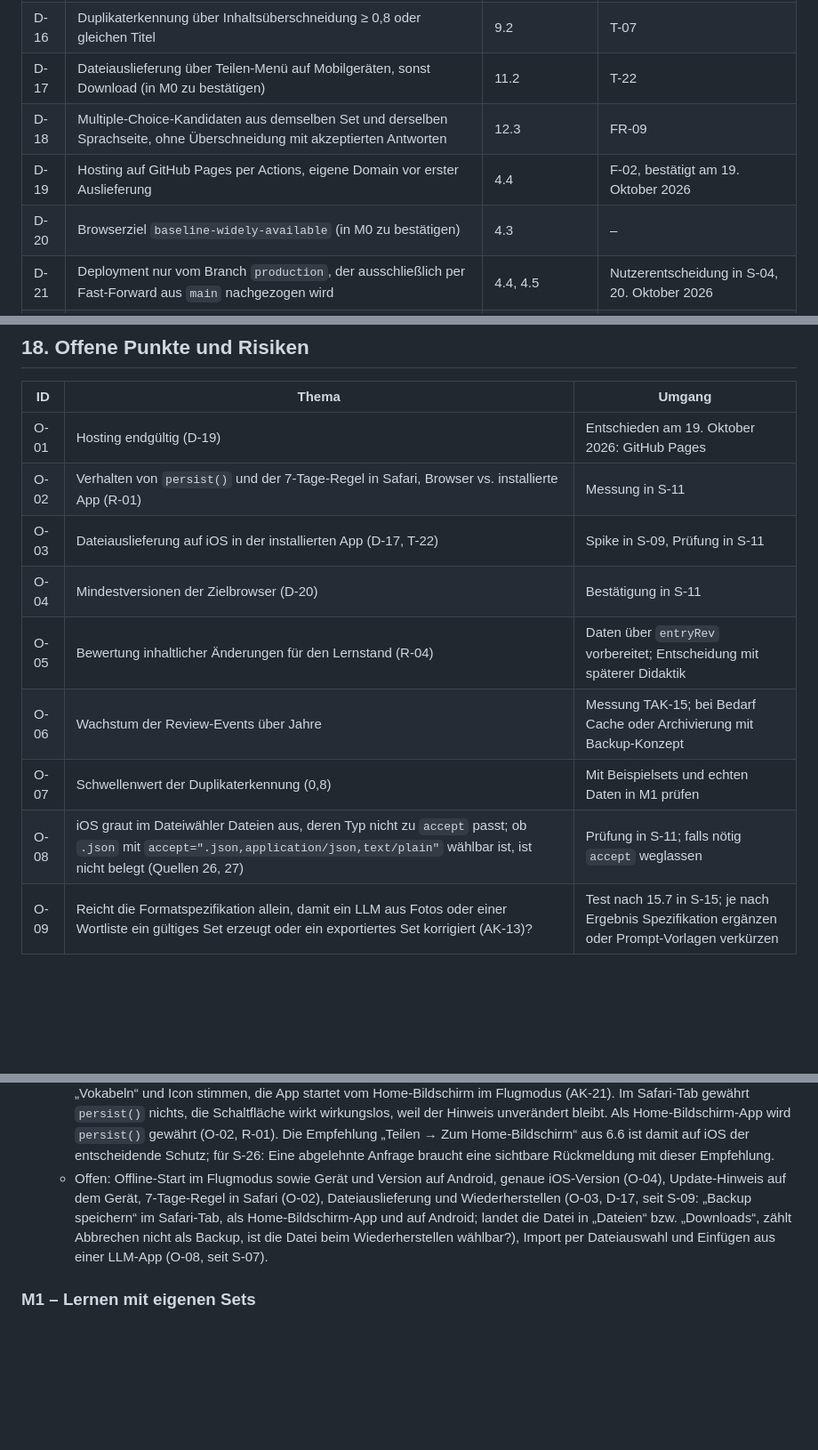
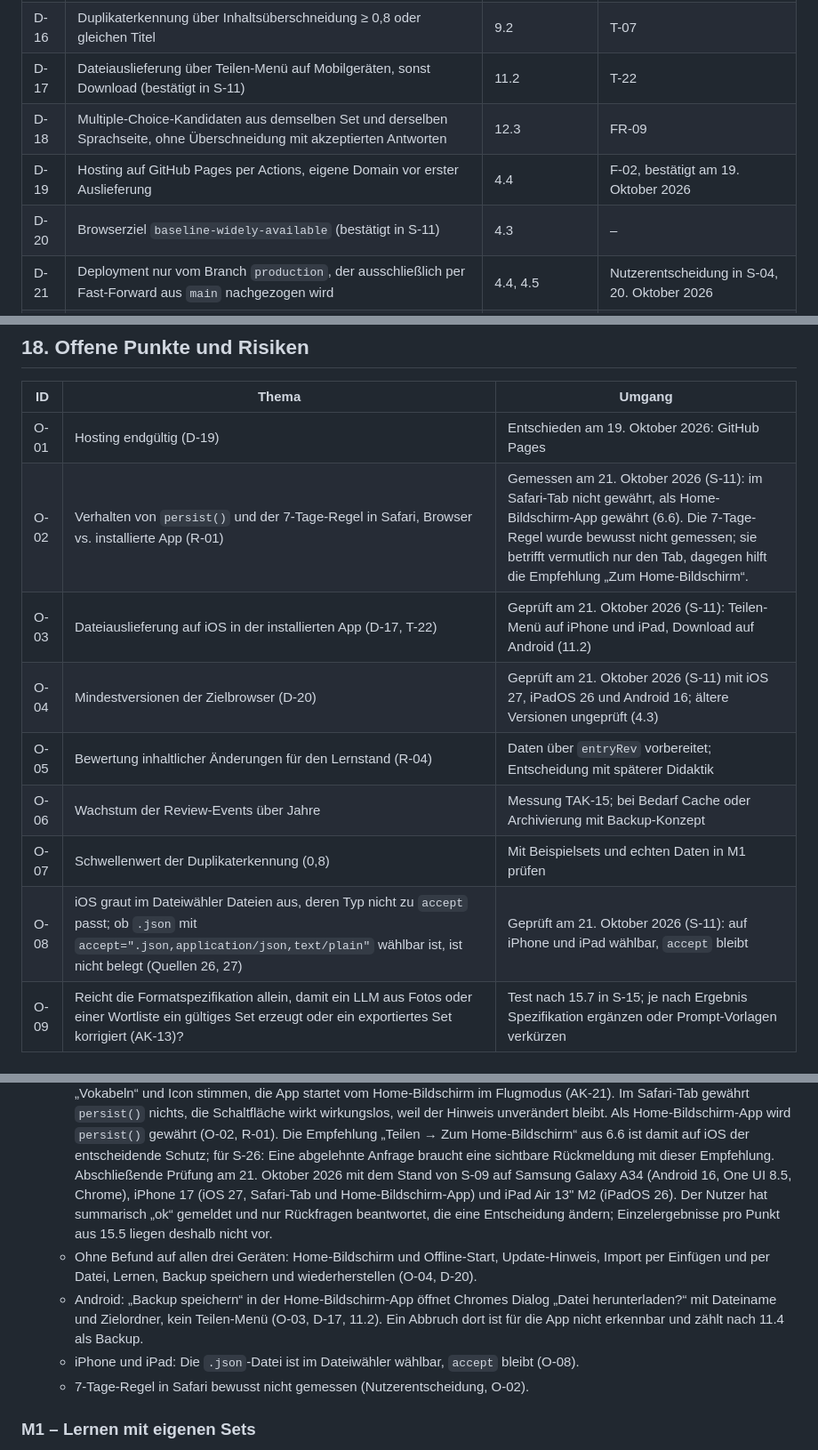
Before and after one commit to cgrothaus/vokabeltrainer, a Markdown page: docs/TDD_Vokabeltrainer_Allgemein_v2.md, 3 parts joined by grey strips. Shown at 89% size. Drawn GitHub-style; blank space fills up the shorter version.

```diff
--- a/docs/TDD_Vokabeltrainer_Allgemein_v2.md
+++ b/docs/TDD_Vokabeltrainer_Allgemein_v2.md
@@ -827,10 +827,10 @@ Ergebnisse (LLM-App, Modell, Datum, Befund) werden im Umsetzungsplan bei S-15 fe
 | D-14 | Sicherungskopie in separater Datenbank vor Migrationen mit Datenumwandlung | 7.3 | FR-33 |
 | D-15 | Handgeschriebener Service Worker, cache-first, Aktivierung nur auf Bestätigung außerhalb von Sitzungen | 5 | T-03 |
 | D-16 | Duplikaterkennung über Inhaltsüberschneidung ≥ 0,8 oder gleichen Titel | 9.2 | T-07 |
-| D-17 | Dateiauslieferung über Teilen-Menü auf Mobilgeräten, sonst Download (in M0 zu bestätigen) | 11.2 | T-22 |
+| D-17 | Dateiauslieferung über Teilen-Menü auf Mobilgeräten, sonst Download (bestätigt in S-11) | 11.2 | T-22 |
 | D-18 | Multiple-Choice-Kandidaten aus demselben Set und derselben Sprachseite, ohne Überschneidung mit akzeptierten Antworten | 12.3 | FR-09 |
 | D-19 | Hosting auf GitHub Pages per Actions, eigene Domain vor erster Auslieferung | 4.4 | F-02, bestätigt am 19. Oktober 2026 |
-| D-20 | Browserziel `baseline-widely-available` (in M0 zu bestätigen) | 4.3 | – |
+| D-20 | Browserziel `baseline-widely-available` (bestätigt in S-11) | 4.3 | – |
 | D-21 | Deployment nur vom Branch `production`, der ausschließlich per Fast-Forward aus `main` nachgezogen wird | 4.4, 4.5 | Nutzerentscheidung in S-04, 20. Oktober 2026 |
 | D-22 | App-Icons aus einer SVG-Vorlage; PNGs per Playwright-Skript erzeugt und eingecheckt; Cache-Version über alle vorab gespeicherten Dateien | 4.1, 4.2, 5.1 | Nutzerentscheidung in S-05, 20. Oktober 2026 |
 | D-23 | Fundstelle bei ungültigem JSON über einen eigenen Syntaxprüfer statt aus der Fehlermeldung des Browsers (Safari nennt keine Position) | 8.2 | Nutzerentscheidung in S-07, 20. Oktober 2026 |
@@ -843,13 +843,13 @@ Ergebnisse (LLM-App, Modell, Datum, Befund) werden im Umsetzungsplan bei S-15 fe
 | ID | Thema | Umgang |
 |---|---|---|
 | O-01 | Hosting endgültig (D-19) | Entschieden am 19. Oktober 2026: GitHub Pages |
-| O-02 | Verhalten von `persist()` und der 7-Tage-Regel in Safari, Browser vs. installierte App (R-01) | Messung in S-11 |
-| O-03 | Dateiauslieferung auf iOS in der installierten App (D-17, T-22) | Spike in S-09, Prüfung in S-11 |
-| O-04 | Mindestversionen der Zielbrowser (D-20) | Bestätigung in S-11 |
+| O-02 | Verhalten von `persist()` und der 7-Tage-Regel in Safari, Browser vs. installierte App (R-01) | Gemessen am 21. Oktober 2026 (S-11): im Safari-Tab nicht gewährt, als Home-Bildschirm-App gewährt (6.6). Die 7-Tage-Regel wurde bewusst nicht gemessen; sie betrifft vermutlich nur den Tab, dagegen hilft die Empfehlung „Zum Home-Bildschirm“. |
+| O-03 | Dateiauslieferung auf iOS in der installierten App (D-17, T-22) | Geprüft am 21. Oktober 2026 (S-11): Teilen-Menü auf iPhone und iPad, Download auf Android (11.2) |
+| O-04 | Mindestversionen der Zielbrowser (D-20) | Geprüft am 21. Oktober 2026 (S-11) mit iOS 27, iPadOS 26 und Android 16; ältere Versionen ungeprüft (4.3) |
 | O-05 | Bewertung inhaltlicher Änderungen für den Lernstand (R-04) | Daten über `entryRev` vorbereitet; Entscheidung mit späterer Didaktik |
 | O-06 | Wachstum der Review-Events über Jahre | Messung TAK-15; bei Bedarf Cache oder Archivierung mit Backup-Konzept |
 | O-07 | Schwellenwert der Duplikaterkennung (0,8) | Mit Beispielsets und echten Daten in M1 prüfen |
-| O-08 | iOS graut im Dateiwähler Dateien aus, deren Typ nicht zu `accept` passt; ob `.json` mit `accept=".json,application/json,text/plain"` wählbar ist, ist nicht belegt (Quellen 26, 27) | Prüfung in S-11; falls nötig `accept` weglassen |
+| O-08 | iOS graut im Dateiwähler Dateien aus, deren Typ nicht zu `accept` passt; ob `.json` mit `accept=".json,application/json,text/plain"` wählbar ist, ist nicht belegt (Quellen 26, 27) | Geprüft am 21. Oktober 2026 (S-11): auf iPhone und iPad wählbar, `accept` bleibt |
 | O-09 | Reicht die Formatspezifikation allein, damit ein LLM aus Fotos oder einer Wortliste ein gültiges Set erzeugt oder ein exportiertes Set korrigiert (AK-13)? | Test nach 15.7 in S-15; je nach Ergebnis Spezifikation ergänzen oder Prompt-Vorlagen verkürzen |
 
 ---
@@ -945,6 +946,10 @@ Ziel: Jeder riskante Teil läuft einmal von vorn bis hinten, in einfachster Form
   - Android (Chrome): Hinzufügen zum Startbildschirm funktioniert; `persist()` wird schon im Browser gewährt.
   - iPhone 17 mit aktuellem iOS (Stand 20. Oktober 2026), Safari: Hinzufügen zum Home-Bildschirm funktioniert, Name „Vokabeln“ und Icon stimmen, die App startet vom Home-Bildschirm im Flugmodus (AK-21). Im Safari-Tab gewährt `persist()` nichts, die Schaltfläche wirkt wirkungslos, weil der Hinweis unverändert bleibt. Als Home-Bildschirm-App wird `persist()` gewährt (O-02, R-01). Die Empfehlung „Teilen → Zum Home-Bildschirm“ aus 6.6 ist damit auf iOS der entscheidende Schutz; für S-26: Eine abgelehnte Anfrage braucht eine sichtbare Rückmeldung mit dieser Empfehlung.
-  - Offen: Offline-Start im Flugmodus sowie Gerät und Version auf Android, genaue iOS-Version (O-04), Update-Hinweis auf dem Gerät, 7-Tage-Regel in Safari (O-02), Dateiauslieferung und Wiederherstellen (O-03, D-17, seit S-09: „Backup speichern“ im Safari-Tab, als Home-Bildschirm-App und auf Android; landet die Datei in „Dateien“ bzw. „Downloads“, zählt Abbrechen nicht als Backup, ist die Datei beim Wiederherstellen wählbar?), Import per Dateiauswahl und Einfügen aus einer LLM-App (O-08, seit S-07).
+  Abschließende Prüfung am 21. Oktober 2026 mit dem Stand von S-09 auf Samsung Galaxy A34 (Android 16, One UI 8.5, Chrome), iPhone 17 (iOS 27, Safari-Tab und Home-Bildschirm-App) und iPad Air 13" M2 (iPadOS 26). Der Nutzer hat summarisch „ok“ gemeldet und nur Rückfragen beantwortet, die eine Entscheidung ändern; Einzelergebnisse pro Punkt aus 15.5 liegen deshalb nicht vor.
+  - Ohne Befund auf allen drei Geräten: Home-Bildschirm und Offline-Start, Update-Hinweis, Import per Einfügen und per Datei, Lernen, Backup speichern und wiederherstellen (O-04, D-20).
+  - Android: „Backup speichern“ in der Home-Bildschirm-App öffnet Chromes Dialog „Datei herunterladen?“ mit Dateiname und Zielordner, kein Teilen-Menü (O-03, D-17, 11.2). Ein Abbruch dort ist für die App nicht erkennbar und zählt nach 11.4 als Backup.
+  - iPhone und iPad: Die `.json`-Datei ist im Dateiwähler wählbar, `accept` bleibt (O-08).
+  - 7-Tage-Regel in Safari bewusst nicht gemessen (Nutzerentscheidung, O-02).
 
 ### M1 – Lernen mit eigenen Sets
 
```
Also changed, not shown: other parts of docs/TDD_Vokabeltrainer_Allgemein_v2.md (+7 -6 lines), CLAUDE.md (+1 -1 lines).
